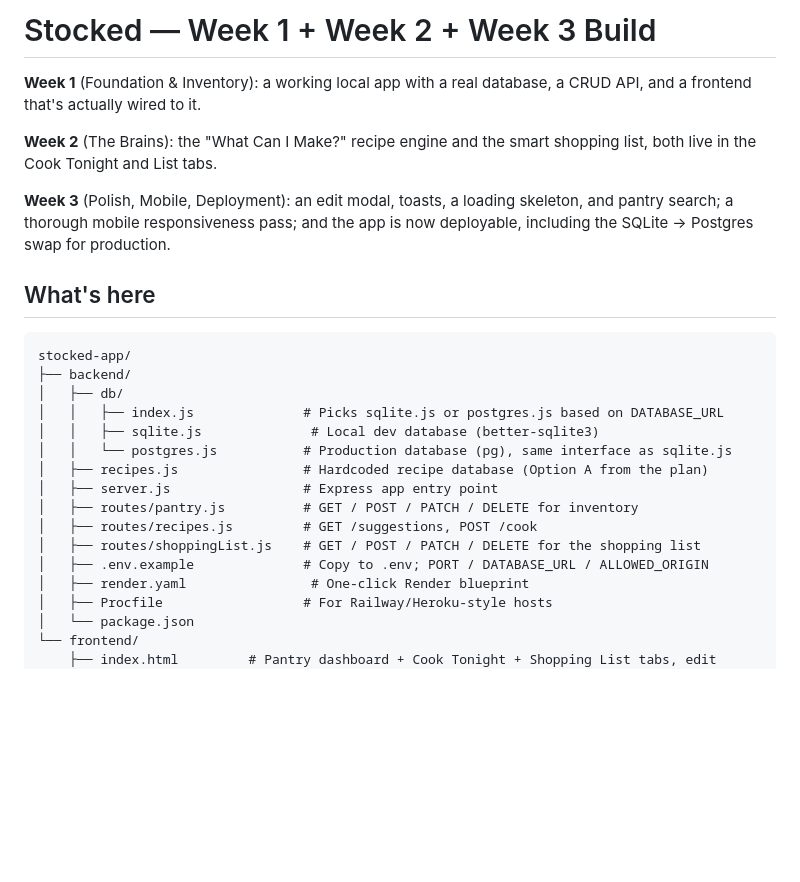
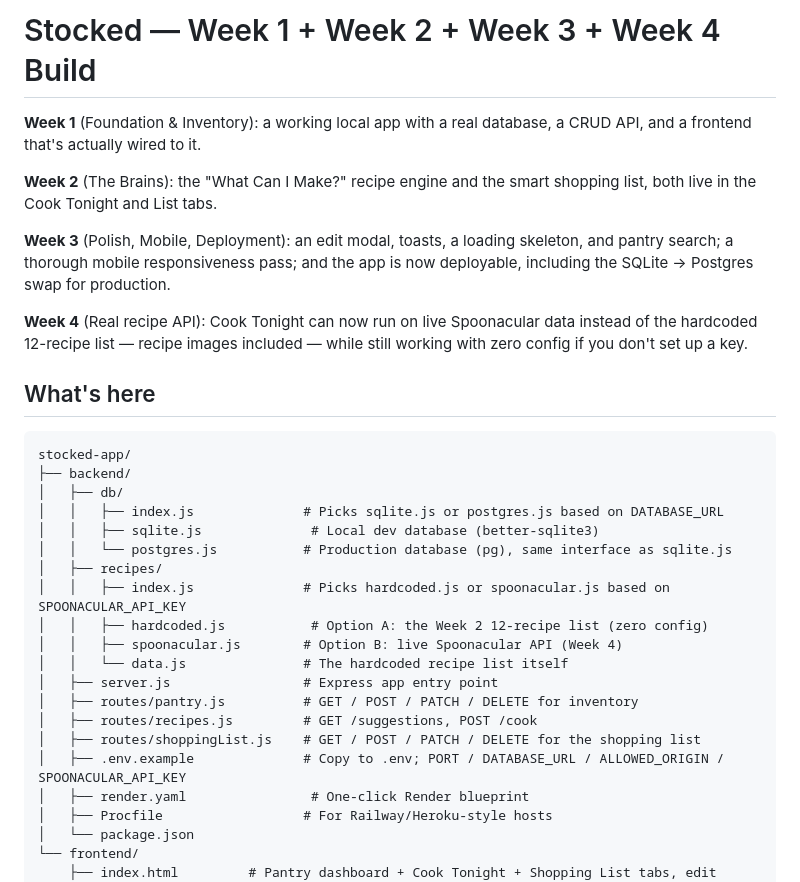
Before and after one commit to croikey-123/Stocked-app, a Markdown page: README.md, the part around one of its changes. Drawn GitHub-style; blank space fills up the shorter version.

````diff
--- a/README.md
+++ b/README.md
@@ -1,4 +1,4 @@
-# Stocked — Week 1 + Week 2 + Week 3 Build
+# Stocked — Week 1 + Week 2 + Week 3 + Week 4 Build
 
 **Week 1** (Foundation & Inventory): a working local app with a real
 database, a CRUD API, and a frontend that's actually wired to it.
@@ -10,6 +10,10 @@ shopping list, both live in the Cook Tonight and List tabs.
 skeleton, and pantry search; a thorough mobile responsiveness pass; and the
 app is now deployable, including the SQLite → Postgres swap for production.
 
+**Week 4** (Real recipe API): Cook Tonight can now run on live Spoonacular
+data instead of the hardcoded 12-recipe list — recipe images included —
+while still working with zero config if you don't set up a key.
+
 ## What's here
 
 ```
@@ -19,12 +23,16 @@ stocked-app/
 │   │   ├── index.js              # Picks sqlite.js or postgres.js based on DATABASE_URL
 │   │   ├── sqlite.js              # Local dev database (better-sqlite3)
 │   │   └── postgres.js           # Production database (pg), same interface as sqlite.js
-│   ├── recipes.js                # Hardcoded recipe database (Option A from the plan)
+│   ├── recipes/
+│   │   ├── index.js              # Picks hardcoded.js or spoonacular.js based on SPOONACULAR_API_KEY
+│   │   ├── hardcoded.js           # Option A: the Week 2 12-recipe list (zero config)
+│   │   ├── spoonacular.js        # Option B: live Spoonacular API (Week 4)
+│   │   └── data.js               # The hardcoded recipe list itself
 │   ├── server.js                 # Express app entry point
 │   ├── routes/pantry.js          # GET / POST / PATCH / DELETE for inventory
 │   ├── routes/recipes.js         # GET /suggestions, POST /cook
 │   ├── routes/shoppingList.js    # GET / POST / PATCH / DELETE for the shopping list
-│   ├── .env.example              # Copy to .env; PORT / DATABASE_URL / ALLOWED_ORIGIN
+│   ├── .env.example              # Copy to .env; PORT / DATABASE_URL / ALLOWED_ORIGIN / SPOONACULAR_API_KEY
 │   ├── render.yaml                # One-click Render blueprint
 │   ├── Procfile                  # For Railway/Heroku-style hosts
 │   └── package.json
````
Also changed, not shown: other parts of README.md (+43 -9 lines).
